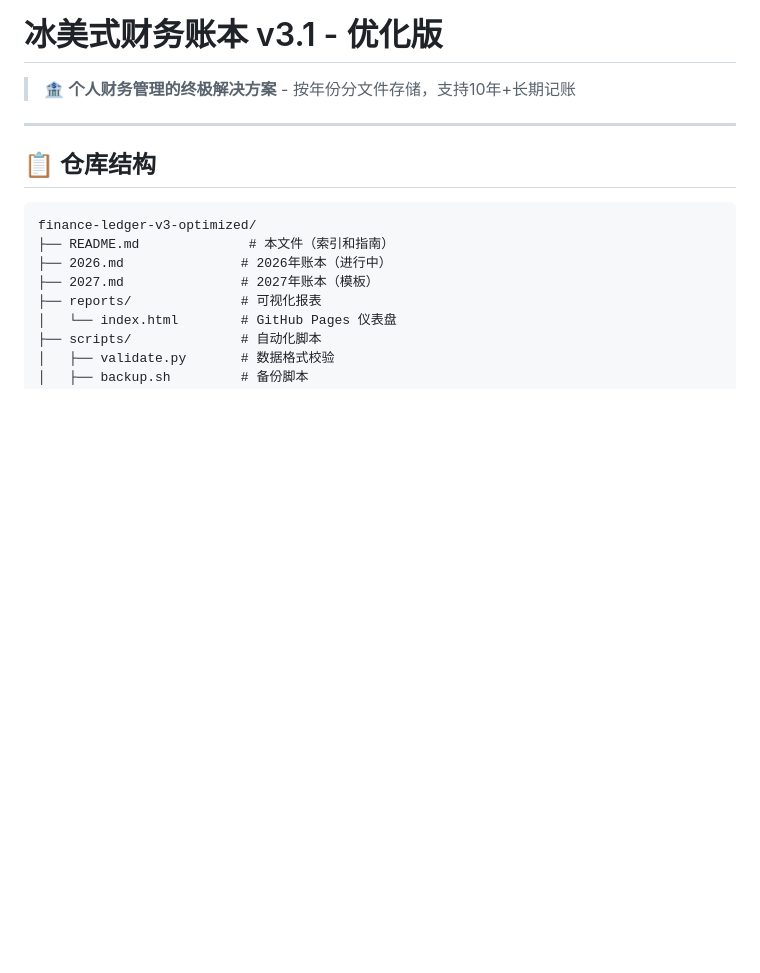
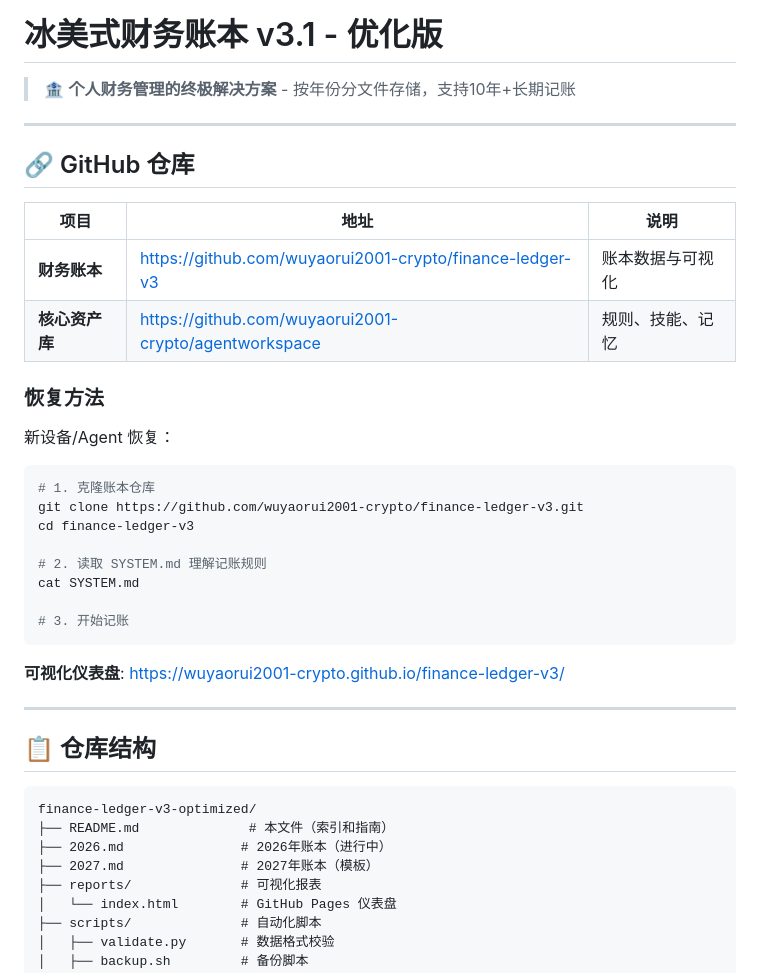
Before and after one commit to wuyaorui2001-crypto/finance-ledger-v3, a Markdown page: README.md, the part around the change. Drawn GitHub-style; blank space fills up the shorter version.

````diff
--- a/README.md
+++ b/README.md
@@ -1,6 +1,30 @@
 # 冰美式财务账本 v3.1 - 优化版
 
 > 🏦 **个人财务管理的终极解决方案** - 按年份分文件存储，支持10年+长期记账
+
+---
+
+## 🔗 GitHub 仓库
+
+| 项目 | 地址 | 说明 |
+|-----|------|------|
+| **财务账本** | https://github.com/wuyaorui2001-crypto/finance-ledger-v3 | 账本数据与可视化 |
+| **核心资产库** | https://github.com/wuyaorui2001-crypto/agentworkspace | 规则、技能、记忆 |
+
+### 恢复方法
+新设备/Agent 恢复：
+```bash
+# 1. 克隆账本仓库
+git clone https://github.com/wuyaorui2001-crypto/finance-ledger-v3.git
+cd finance-ledger-v3
+
+# 2. 读取 SYSTEM.md 理解记账规则
+cat SYSTEM.md
+
+# 3. 开始记账
+```
+
+**可视化仪表盘**: https://wuyaorui2001-crypto.github.io/finance-ledger-v3/
 
 ---
 
````
Also changed, not shown: GITHUB-GUIDE.md (added, +58 -0 lines), SYSTEM.md (+17 -1 lines).
